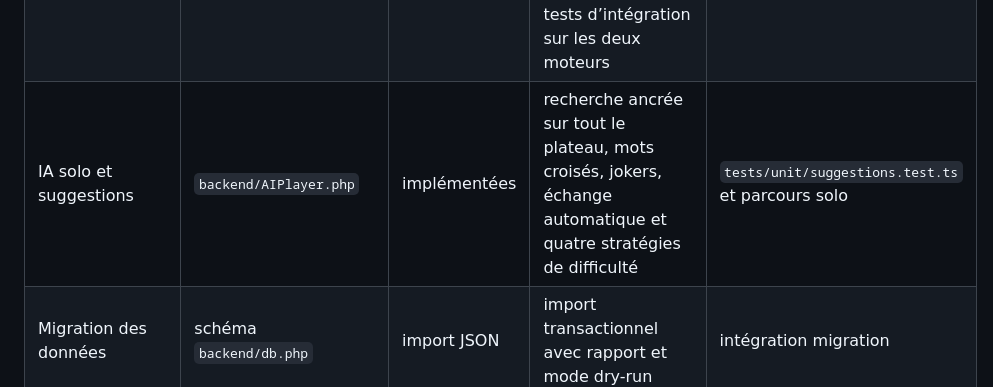
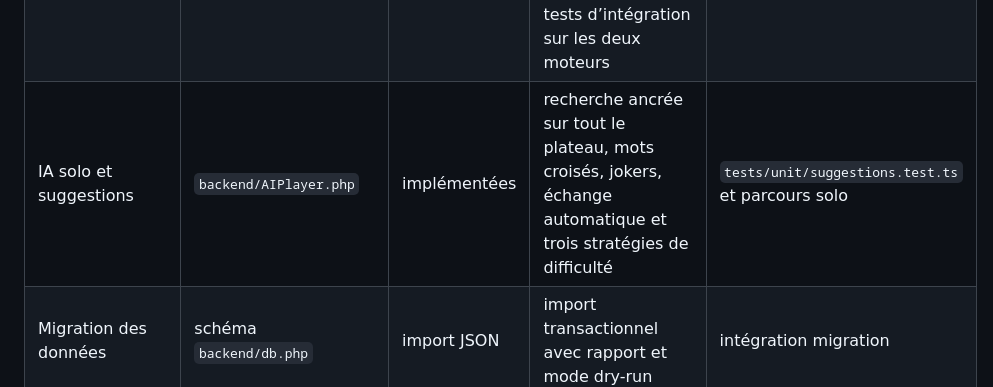
Before and after one commit to Emeralddossou/scrabble, a Markdown page: docs/FEATURE_PARITY_AUDIT.md, the part around the change. Rendered like a GitHub page.

Commit message:
docs: align parity audit with three solo strategies

```diff
--- a/docs/FEATURE_PARITY_AUDIT.md
+++ b/docs/FEATURE_PARITY_AUDIT.md
@@ -16,7 +16,7 @@
 | Replay                        | `replay.php`             | implémenté      | journal, snapshots et plateau stable pendant les passages, échanges, abandons et expirations                                       | parcours Playwright                                 |
 | Résilience réseau             | JavaScript historique    | implémentée     | dernier état local lisible hors connexion, mutations jamais rejouées automatiquement, API privée exclue du cache du service worker | revue de sécurité et build PWA                      |
 | MySQL / SQLite                | SQLite historique        | implémentés     | même service métier avec migrations versionnées et tests d’intégration sur les deux moteurs                                        | GitHub Actions                                      |
-| IA solo et suggestions        | `backend/AIPlayer.php`   | implémentées    | recherche ancrée sur tout le plateau, mots croisés, jokers, échange automatique et quatre stratégies de difficulté                 | `tests/unit/suggestions.test.ts` et parcours solo   |
+| IA solo et suggestions        | `backend/AIPlayer.php`   | implémentées    | recherche ancrée sur tout le plateau, mots croisés, jokers, échange automatique et trois stratégies de difficulté                  | `tests/unit/suggestions.test.ts` et parcours solo   |
 | Migration des données         | schéma `backend/db.php`  | import JSON     | import transactionnel avec rapport et mode dry-run                                                                                 | intégration migration                               |
 
 La nouvelle passe couvre désormais les fonctions historiques de compte et le jeu solo, en complément du jeu à deux déjà fiabilisé.
```
